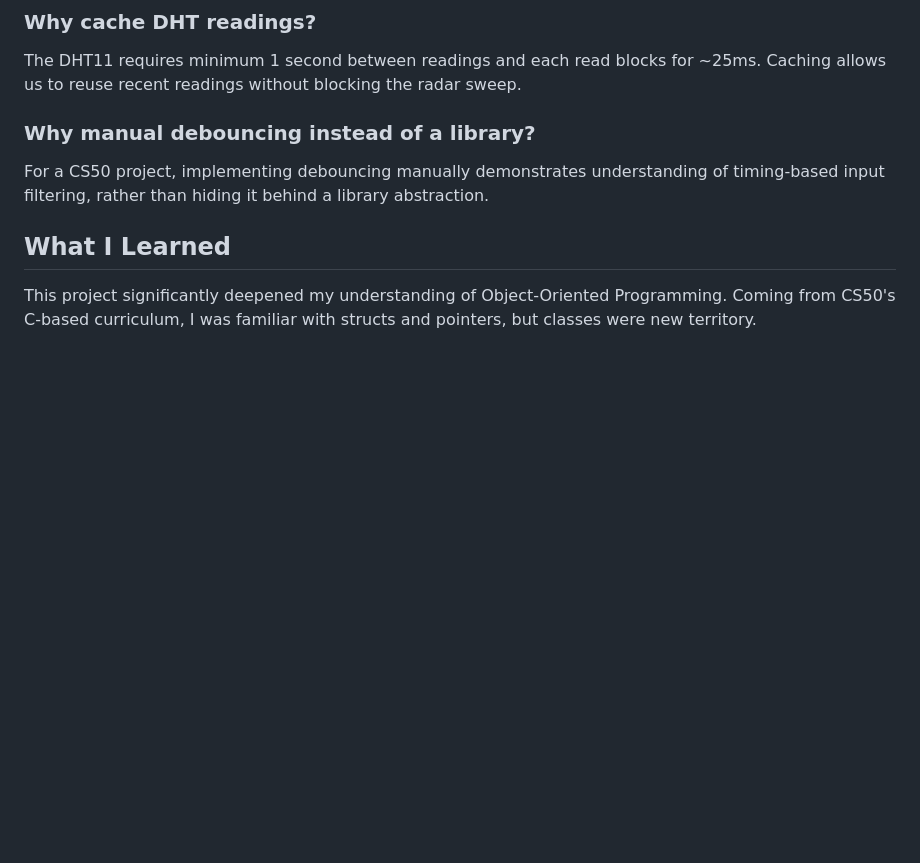
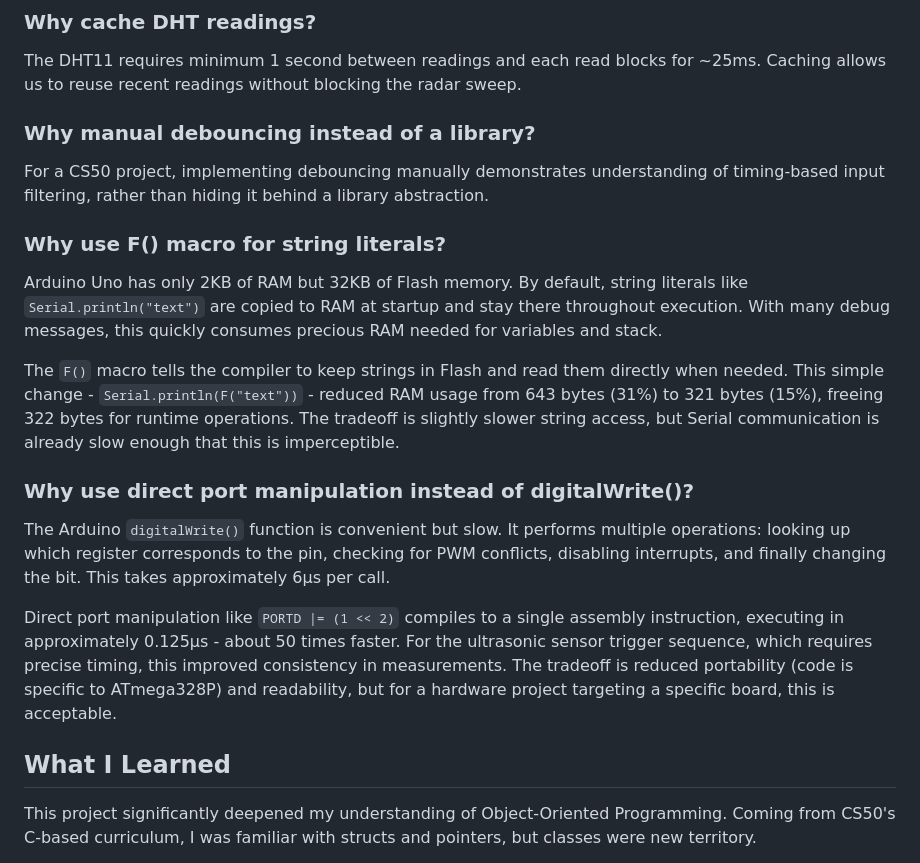
Before and after one commit to KostasAndroulidakis/SIREN, a Markdown page: README.md, the part around the change. Drawn GitHub-style; blank space fills up the shorter version.

Commit message:
docs: update readme

```diff
--- a/README.md
+++ b/README.md
@@ -154,6 +154,18 @@ The DHT11 requires minimum 1 second between readings and each read blocks for ~2
 
 For a CS50 project, implementing debouncing manually demonstrates understanding of timing-based input filtering, rather than hiding it behind a library abstraction.
 
+### Why use F() macro for string literals?
+
+Arduino Uno has only 2KB of RAM but 32KB of Flash memory. By default, string literals like `Serial.println("text")` are copied to RAM at startup and stay there throughout execution. With many debug messages, this quickly consumes precious RAM needed for variables and stack.
+
+The `F()` macro tells the compiler to keep strings in Flash and read them directly when needed. This simple change - `Serial.println(F("text"))` - reduced RAM usage from 643 bytes (31%) to 321 bytes (15%), freeing 322 bytes for runtime operations. The tradeoff is slightly slower string access, but Serial communication is already slow enough that this is imperceptible.
+
+### Why use direct port manipulation instead of digitalWrite()?
+
+The Arduino `digitalWrite()` function is convenient but slow. It performs multiple operations: looking up which register corresponds to the pin, checking for PWM conflicts, disabling interrupts, and finally changing the bit. This takes approximately 6μs per call.
+
+Direct port manipulation like `PORTD |= (1 << 2)` compiles to a single assembly instruction, executing in approximately 0.125μs - about 50 times faster. For the ultrasonic sensor trigger sequence, which requires precise timing, this improved consistency in measurements. The tradeoff is reduced portability (code is specific to ATmega328P) and readability, but for a hardware project targeting a specific board, this is acceptable.
+
 ## What I Learned
 
 This project significantly deepened my understanding of Object-Oriented Programming. Coming from CS50's C-based curriculum, I was familiar with structs and pointers, but classes were new territory.
```
